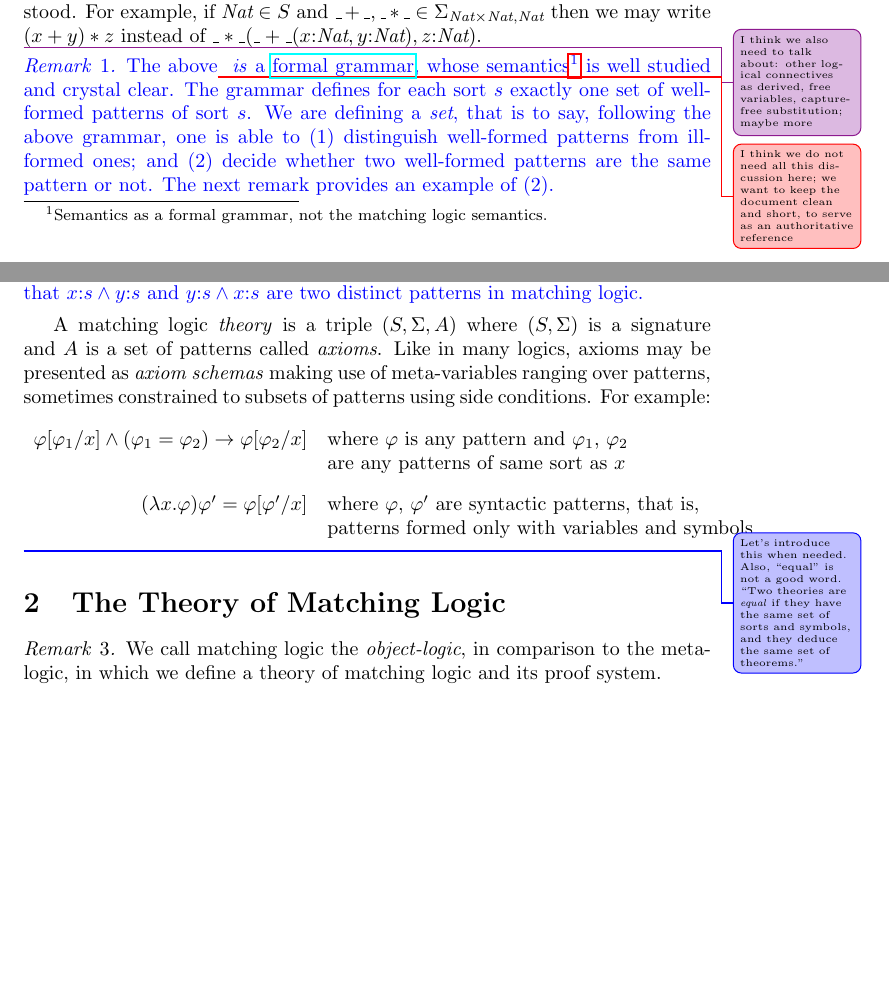
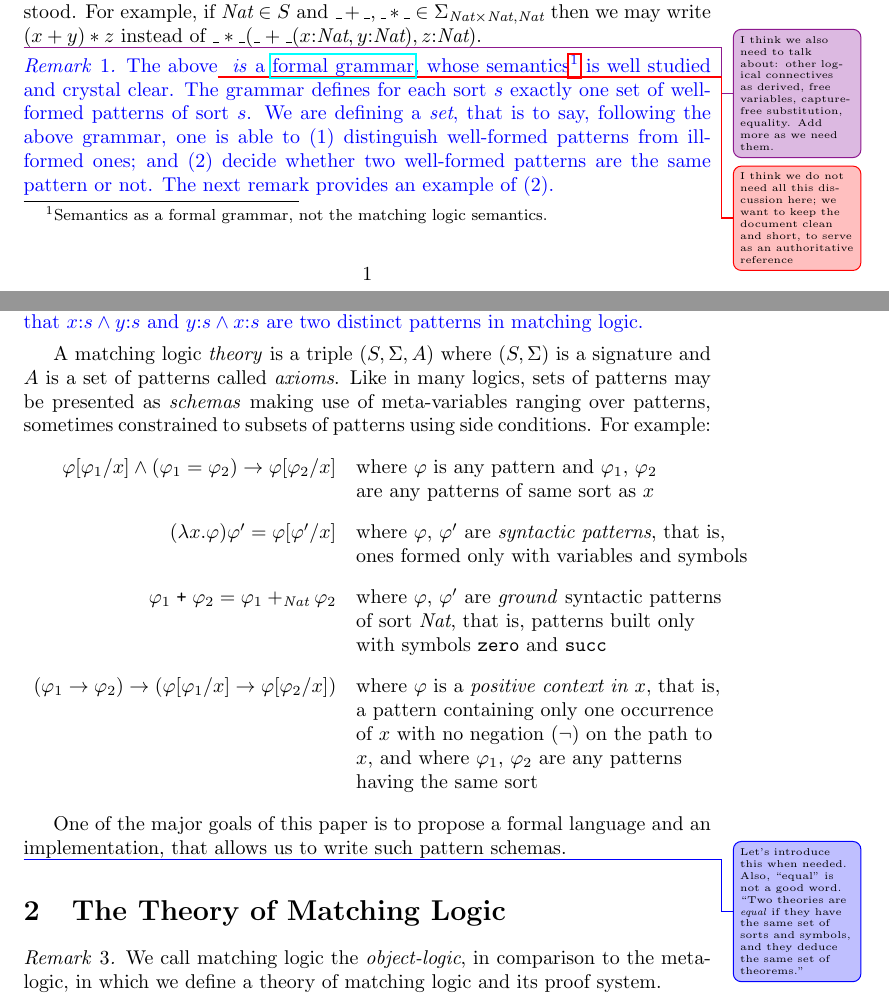
Before and after one commit to runtimeverification/haskell-backend, a LaTeX document (semantics_of_k/main.tex): two parts of pages 1 and 2 of 16, joined at a grey line, cut so that both start at the same text, the shorter picture padded with empty space. Compiled offline with pdfLaTeX.

Commit message:
more text to sec 1

```diff
--- a/semantics_of_k/main.tex
+++ b/semantics_of_k/main.tex
@@ -156,7 +156,8 @@ then we may write $(x + y)*z$ instead of
 $\_*\_(\_+\_(x\cln\Nat,y\cln\Nat),z\cln\Nat)$.
 
 \improvement{I think we also need to talk about: other logical connectives
-as derived, free variables, capture-free substitution; maybe more}
+as derived, free variables, capture-free substitution, equality.
+Add more as we need them.}
 
 \comment{
 \begin{remark}
@@ -177,9 +178,9 @@ reference}
 A matching logic \emph{theory} is a triple $(S, \Sigma, A)$ where
 $(S,\Sigma)$ is a signature and $A$ is a set of patterns called \emph{axioms}.
 %\end{definition}
-Like in many logics, axioms may be presented as \emph{axiom schemas} making
-use of meta-variables ranging over patterns, sometimes constrained to subsets
-of patterns using side conditions.
+Like in many logics, sets of patterns may be presented as \emph{schemas}
+making use of meta-variables ranging over patterns, sometimes constrained
+to subsets of patterns using side conditions.
 For example:
 $$
 \begin{array}{rl}
@@ -188,11 +189,34 @@ $$
 & \textrm{are any patterns of same sort as $x$}
 \\[2ex]
 (\lambda x . \varphi)\varphi' = \varphi[\varphi'/x]
-& \textrm{where $\varphi$, $\varphi'$ are syntactic patterns, that is,}
+& \textrm{where $\varphi$, $\varphi'$ are \emph{syntactic patterns}, that is,}
 \\
-& \textrm{patterns formed only with variables and symbols}
+& \textrm{ones formed only with variables and symbols}
+\\[2ex]
+\varphi_1 \mathrel{\texttt{+}} \varphi_2 = \varphi_1 +_\Nat \varphi_2
+& \textrm{where $\varphi$, $\varphi'$ are \emph{ground} syntactic patterns}
+\\
+&\textrm{of sort $\Nat$, that is, patterns built only}
+\\
+&\textrm{with symbols \texttt{zero} and \texttt{succ}}
+\\[2ex]
+(\varphi_1 \rightarrow \varphi_2) \rightarrow
+(\varphi[\varphi_1 / x] \rightarrow \varphi[\varphi_2 / x])
+& \textrm{where $\varphi$ is a \emph{positive context in $x$}, that is,}
+\\
+& \textrm{a pattern
+containing only one occurrence}
+\\
+&\textrm{of $x$ with no negation ($\neg$) on the path to}
+\\
+&\textrm{$x$, and where $\varphi_1$, $\varphi_2$ are any patterns}
+\\
+&\textrm{having the same sort}
 \end{array}
 $$
+
+One of the major goals of this paper is to propose a formal language
+and an implementation, that allows us to write such pattern schemas.
 
 \change{Let's introduce this when needed.  Also, ``equal'' is not a good word.
 
```
